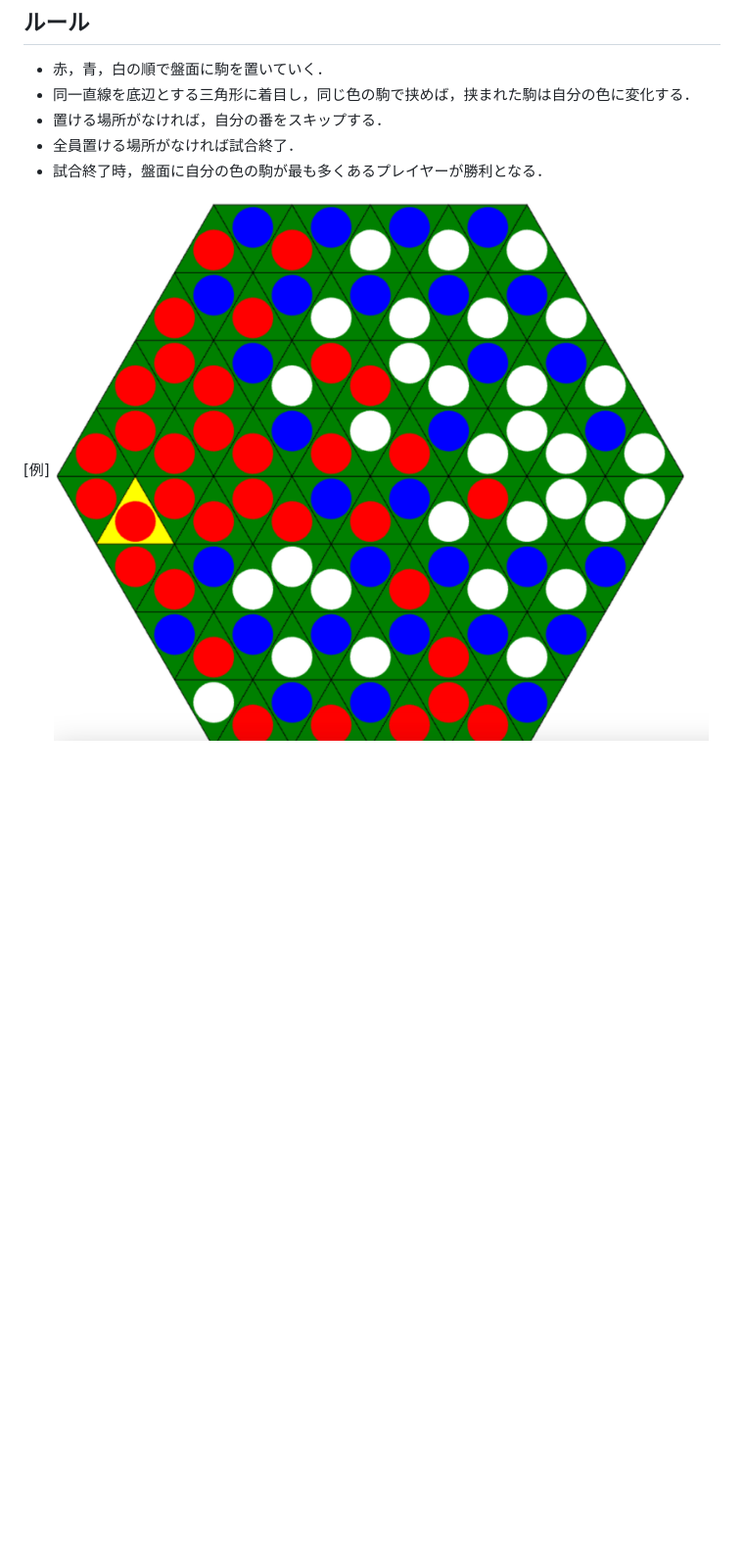
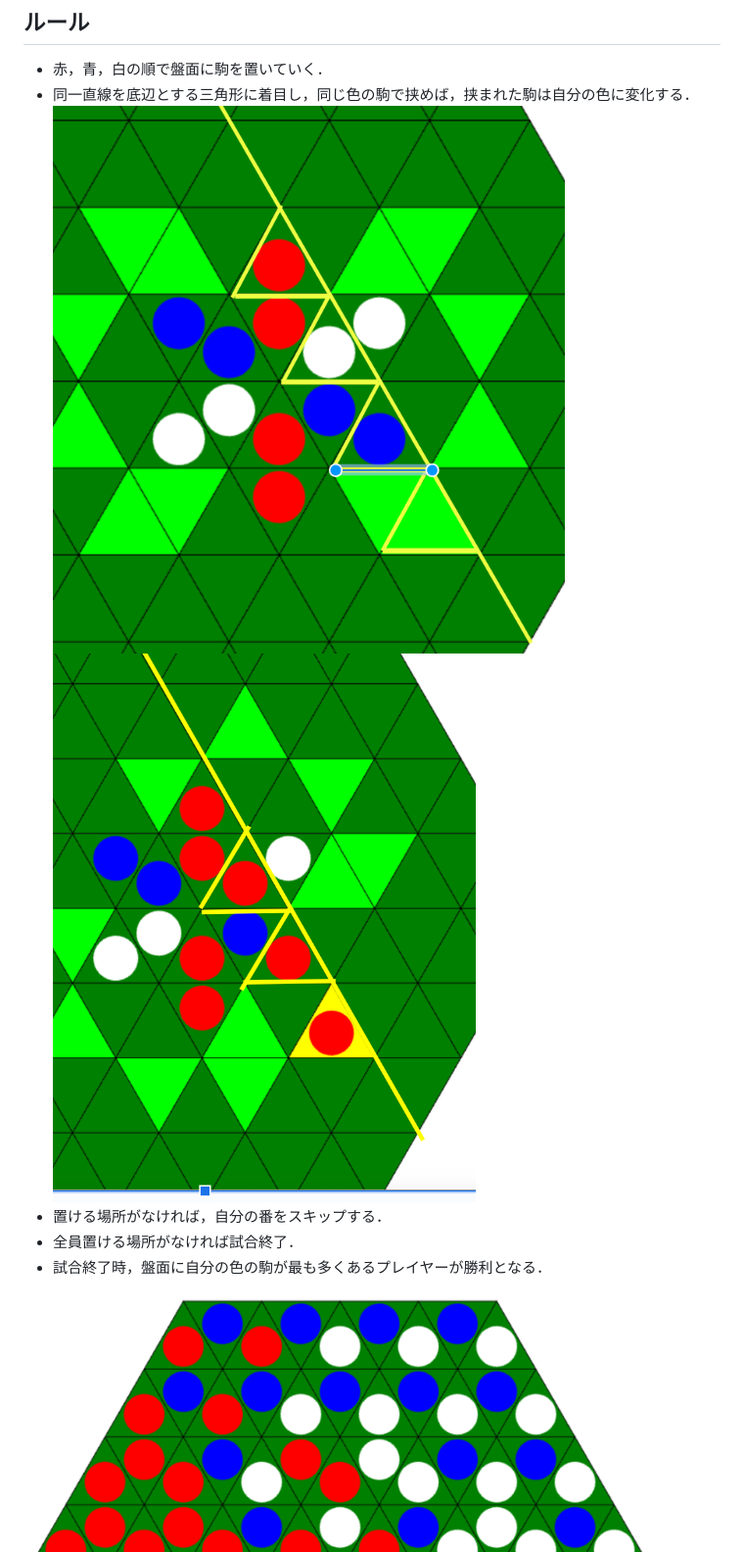
Before and after one commit to Fuma820/Reversi, a Markdown page: README.md, the part around one of its changes. Shown at 98% size. Rendered like a GitHub page; pictures changed too: resource/example_03.png (added), resource/example_04.png (added); blank space fills up the shorter version.

```diff
--- a/README.md
+++ b/README.md
@@ -7,11 +9,12 @@
 
 - 赤，青，白の順で盤面に駒を置いていく．
 - 同一直線を底辺とする三角形に着目し，同じ色の駒で挟めば，挟まれた駒は自分の色に変化する．
+![](./resource/example_03.png)
+![](./resource/example_04.png)
 - 置ける場所がなければ，自分の番をスキップする．
 - 全員置ける場所がなければ試合終了．
 - 試合終了時，盤面に自分の色の駒が最も多くあるプレイヤーが勝利となる．
 
-[例]
 ![](./resource/result.png)
 上の図では赤34個，青31個，白31個なので赤の勝ち．
 
```
Also changed, not shown: other parts of README.md (+11 -1 lines), resource/example_01.png (added), resource/example_02.png (added), resource/init.png (added), resource/result_popup.png (added), 2 other files.
